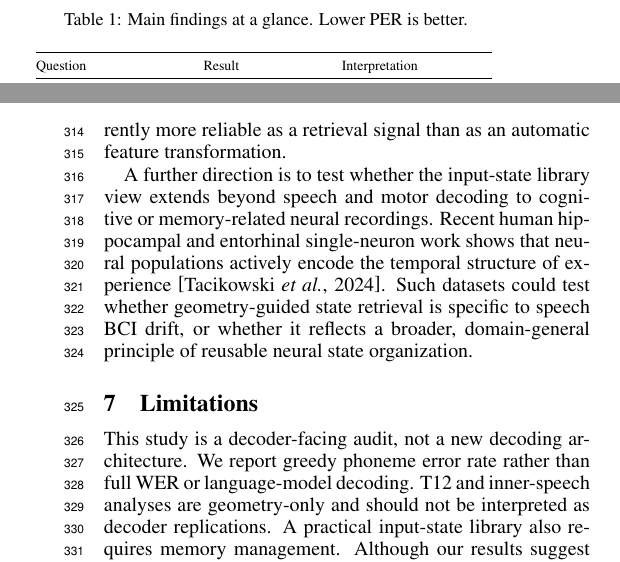
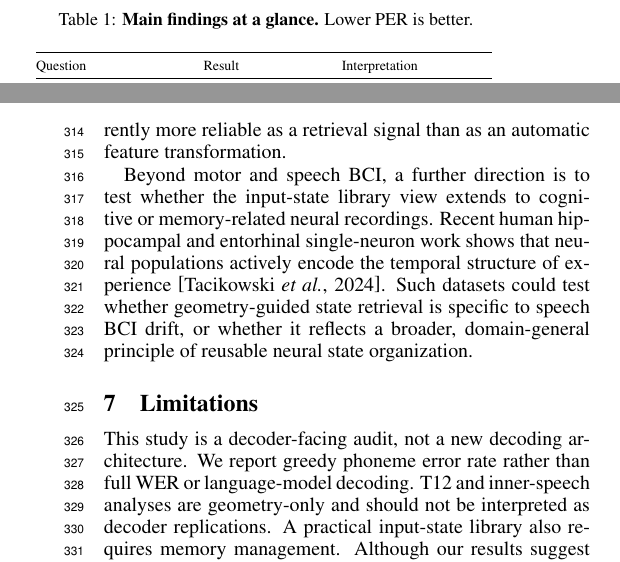
Before and after one commit to ronnuriel/AdaptLadder-BCI, a LaTeX paper (paper_full/main.tex): two parts of the columns of pages 3 and 6 of 7, joined at a grey line, cut so that both start at the same text. Compiled offline with pdfLaTeX.

Commit message:
Polish final paper layout and transitions

```diff
--- a/paper_full/main.tex
+++ b/paper_full/main.tex
@@ -110,7 +110,7 @@ Before presenting the detailed experiments, Table~\ref{tab:main-findings} summar
 
 \begin{table}[t]
 \centering
-\caption{Main findings at a glance. Lower PER is better.}
+\caption{\textbf{Main findings at a glance.} Lower PER is better.}
 \scriptsize
 \setlength{\tabcolsep}{3pt}
 \begin{tabular}{@{}p{0.32\linewidth}p{0.26\linewidth}p{0.31\linewidth}@{}}
@@ -285,7 +285,7 @@ Geometry should not be treated as a replacement for recency. At $K=20$, it ident
 
 This framing complements stronger decoder-backbone approaches. Pretrained speech models or language-model decoding may improve absolute performance, while input-state selection addresses a different deployment question: how to keep a fixed decoder usable across sessions with minimal calibration. Future work should test this ladder with WER, language-model decoding, closed-loop evaluation, and additional datasets. Preliminary alignment probes also suggest caution: geometry-based feature transformations such as covariance alignment may introduce harms, so geometry is currently more reliable as a retrieval signal than as an automatic feature transformation.
 
-A further direction is to test whether the input-state library view extends beyond speech and motor decoding to cognitive or memory-related neural recordings. Recent human hippocampal and entorhinal single-neuron work shows that neural populations actively encode the temporal structure of experience~\cite{tacikowski2024human}. Such datasets could test whether geometry-guided state retrieval is specific to speech BCI drift, or whether it reflects a broader, domain-general principle of reusable neural state organization.
+Beyond motor and speech BCI, a further direction is to test whether the input-state library view extends to cognitive or memory-related neural recordings. Recent human hippocampal and entorhinal single-neuron work shows that neural populations actively encode the temporal structure of experience~\cite{tacikowski2024human}. Such datasets could test whether geometry-guided state retrieval is specific to speech BCI drift, or whether it reflects a broader, domain-general principle of reusable neural state organization.
 
 \section{Limitations}
 This study is a decoder-facing audit, not a new decoding architecture. We report greedy phoneme error rate rather than full WER or language-model decoding. T12 and inner-speech analyses are geometry-only and should not be interpreted as decoder replications. A practical input-state library also requires memory management. Although our results suggest that a small recent library can approach all-past selection, a deployed system may need to prune, cluster, or compress stored input states over months or years rather than retaining every past session. The learned-adapter and K-shot source-selection experiments simulate a beginning-of-day window within the validation split and evaluate only on remaining trials. Larger windows can be informative, but we focus on $K \leq 20$ as the minimal-calibration regime.
```
Also changed, not shown: paper_full/main.pdf, paper_full/main.tex (4 more changed lines).
